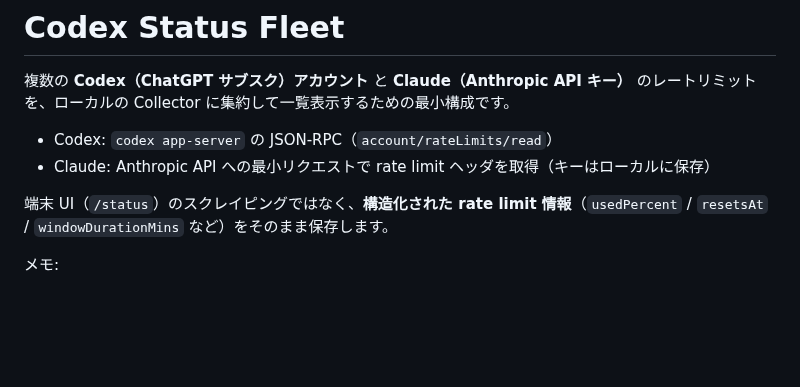
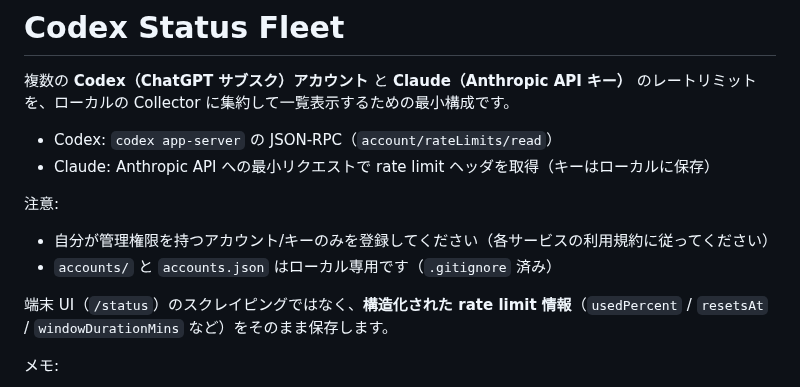
Before and after one commit to daideguchi/codex-status-fleet, a Markdown page: README.md, the part around the change. GitHub-like rendering; blank space fills up the shorter version.

Commit message:
docs: add privacy and terms note

```diff
--- a/README.md
+++ b/README.md
@@ -4,6 +4,11 @@
 
 - Codex: `codex app-server` の JSON-RPC（`account/rateLimits/read`）
 - Claude: Anthropic API への最小リクエストで rate limit ヘッダを取得（キーはローカルに保存）
+
+注意:
+
+- 自分が管理権限を持つアカウント/キーのみを登録してください（各サービスの利用規約に従ってください）
+- `accounts/` と `accounts.json` はローカル専用です（`.gitignore` 済み）
 
 端末 UI（`/status`）のスクレイピングではなく、**構造化された rate limit 情報**（`usedPercent` / `resetsAt` / `windowDurationMins` など）をそのまま保存します。
 
```
